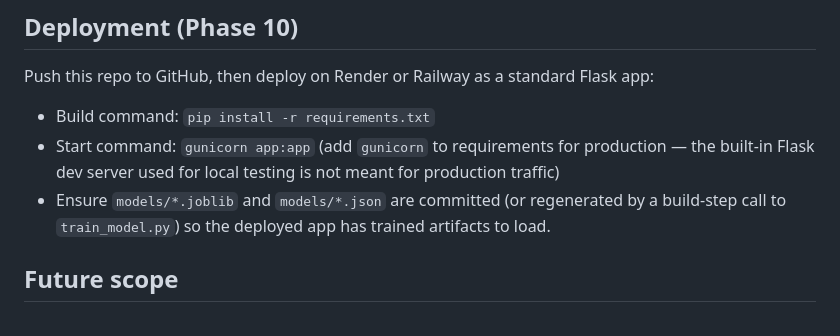
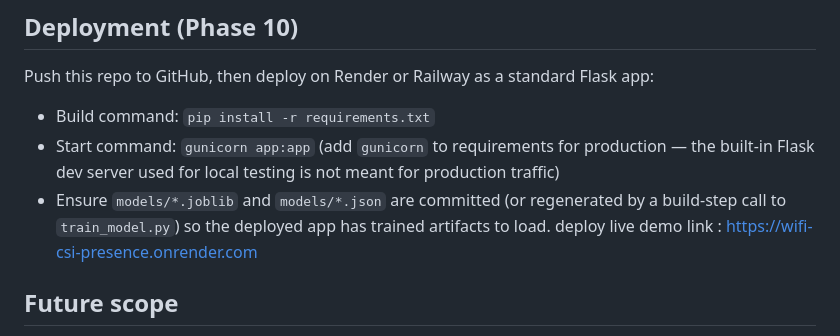
Before and after one commit to Veera9966148/wifi-csi-presence, a Markdown page: README.md, the part around the change. GitHub-like rendering.

Commit message:
Add live demo link to README
Added live demo link to README

```diff
--- a/README.md
+++ b/README.md
@@ -83,6 +83,8 @@ Flask app:
 - Ensure `models/*.joblib` and `models/*.json` are committed (or regenerated
   by a build-step call to `train_model.py`) so the deployed app has trained
   artifacts to load.
+  deploy live demo link : https://wifi-csi-presence.onrender.com
+
 
 ## Future scope
 - Replace the synthetic generator with a real CSI capture pipeline (Intel
```
